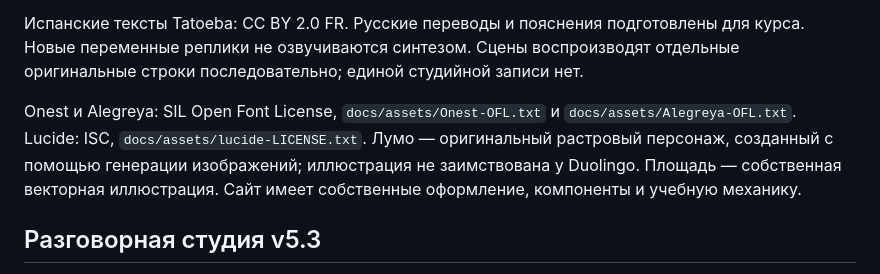
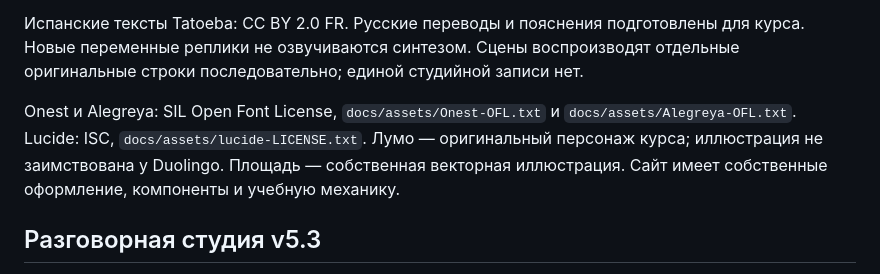
Before and after one commit to SamandarMansurkhodjaev2713/vamos-spanish, a Markdown page: README.md, the part around the change. Drawn GitHub-style.

Commit message:
Keep public course credits concise

```diff
--- a/README.md
+++ b/README.md
@@ -47,7 +47,7 @@ Python 3: `python -m http.server 8768 --bind 127.0.0.1 --directory web`.
 
 Испанские тексты Tatoeba: CC BY 2.0 FR. Русские переводы и пояснения подготовлены для курса. Новые переменные реплики не озвучиваются синтезом. Сцены воспроизводят отдельные оригинальные строки последовательно; единой студийной записи нет.
 
-Onest и Alegreya: SIL Open Font License, `docs/assets/Onest-OFL.txt` и `docs/assets/Alegreya-OFL.txt`. Lucide: ISC, `docs/assets/lucide-LICENSE.txt`. Лумо — оригинальный растровый персонаж, созданный с помощью генерации изображений; иллюстрация не заимствована у Duolingo. Площадь — собственная векторная иллюстрация. Сайт имеет собственные оформление, компоненты и учебную механику.
+Onest и Alegreya: SIL Open Font License, `docs/assets/Onest-OFL.txt` и `docs/assets/Alegreya-OFL.txt`. Lucide: ISC, `docs/assets/lucide-LICENSE.txt`. Лумо — оригинальный персонаж курса; иллюстрация не заимствована у Duolingo. Площадь — собственная векторная иллюстрация. Сайт имеет собственные оформление, компоненты и учебную механику.
 
 
 ## Разговорная студия v5.3
```
